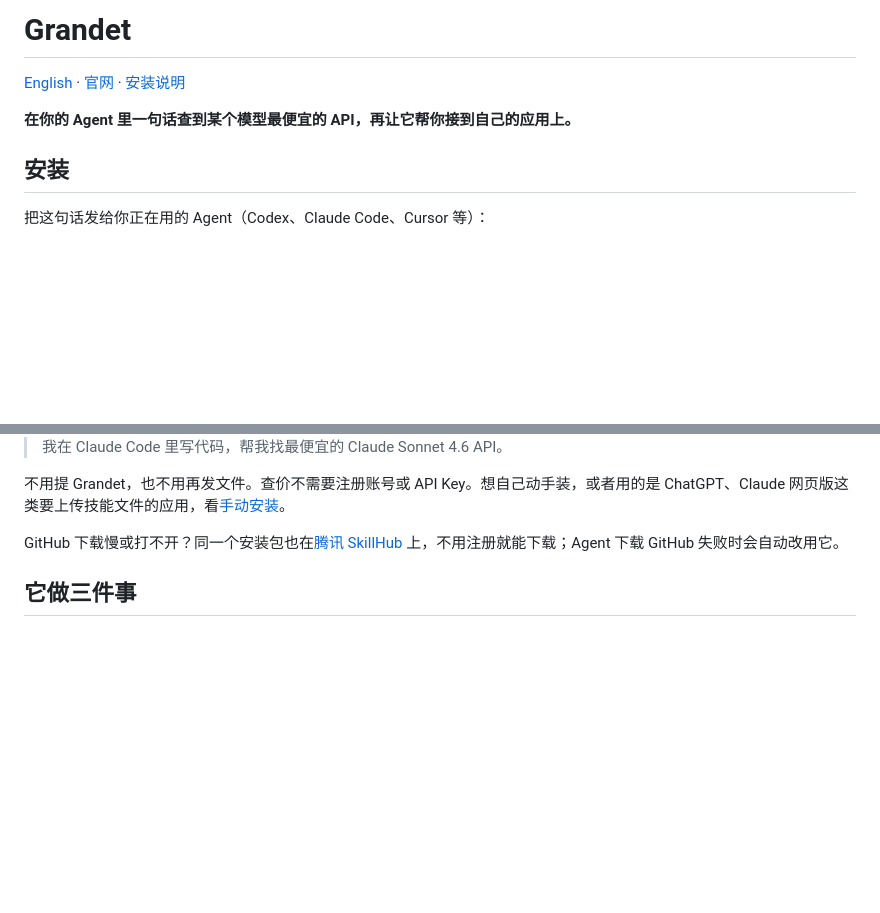
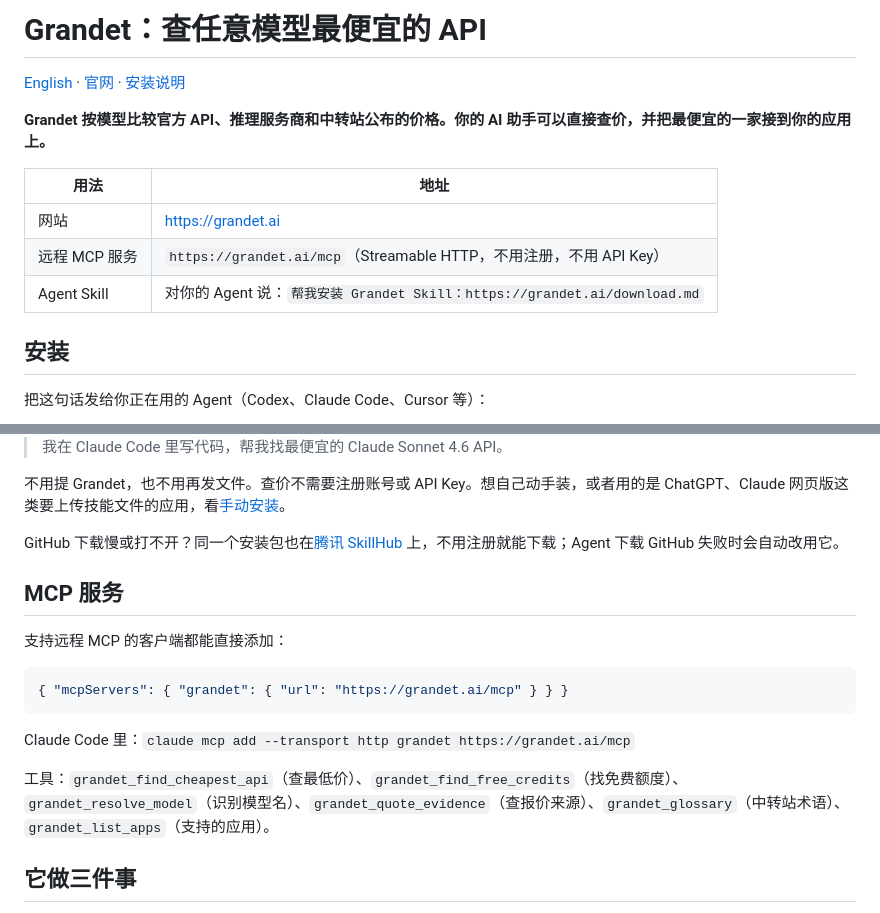
Before and after one commit to hanzohanzhe/Grandet, a Markdown page: README.zh-CN.md, 2 parts joined by grey strips. Rendered like a GitHub page; blank space fills up the shorter version.

Commit message:
README: lead with what Grandet is and the MCP server address
Co-Authored-By: Claude Opus 5.5 <noreply@anthropic.com>

````diff
--- a/README.zh-CN.md
+++ b/README.zh-CN.md
@@ -1,8 +1,14 @@
-# Grandet
+# Grandet：查任意模型最便宜的 API
 
 [English](README.md) · [官网](https://grandet.ai) · [安装说明](INSTALL.md)
 
-**在你的 Agent 里一句话查到某个模型最便宜的 API，再让它帮你接到自己的应用上。**
+**Grandet 按模型比较官方 API、推理服务商和中转站公布的价格。你的 AI 助手可以直接查价，并把最便宜的一家接到你的应用上。**
+
+| 用法 | 地址 |
+|---|---|
+| 网站 | <https://grandet.ai> |
+| 远程 MCP 服务 | `https://grandet.ai/mcp`（Streamable HTTP，不用注册，不用 API Key） |
+| Agent Skill | 对你的 Agent 说：`帮我安装 Grandet Skill：https://grandet.ai/download.md` |
 
 ## 安装
 
@@ -19,6 +25,18 @@
 不用提 Grandet，也不用再发文件。查价不需要注册账号或 API Key。想自己动手装，或者用的是 ChatGPT、Claude 网页版这类要上传技能文件的应用，看[手动安装](INSTALL.md#手动安装)。
 
 GitHub 下载慢或打不开？同一个安装包也在[腾讯 SkillHub](https://skillhub.cn/skills/grandet-api-price-finder) 上，不用注册就能下载；Agent 下载 GitHub 失败时会自动改用它。
+
+## MCP 服务
+
+支持远程 MCP 的客户端都能直接添加：
+
+```json
+{ "mcpServers": { "grandet": { "url": "https://grandet.ai/mcp" } } }
+```
+
+Claude Code 里：`claude mcp add --transport http grandet https://grandet.ai/mcp`
+
+工具：`grandet_find_cheapest_api`（查最低价）、`grandet_find_free_credits`（找免费额度）、`grandet_resolve_model`（识别模型名）、`grandet_quote_evidence`（查报价来源）、`grandet_glossary`（中转站术语）、`grandet_list_apps`（支持的应用）。
 
 ## 它做三件事
 
````
Also changed, not shown: README.md (+20 -2 lines).
